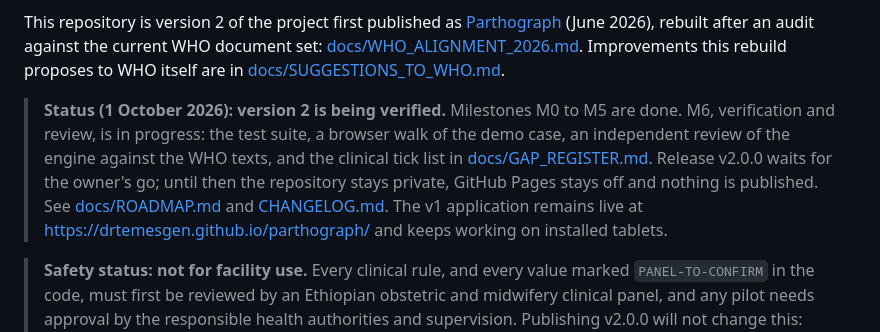
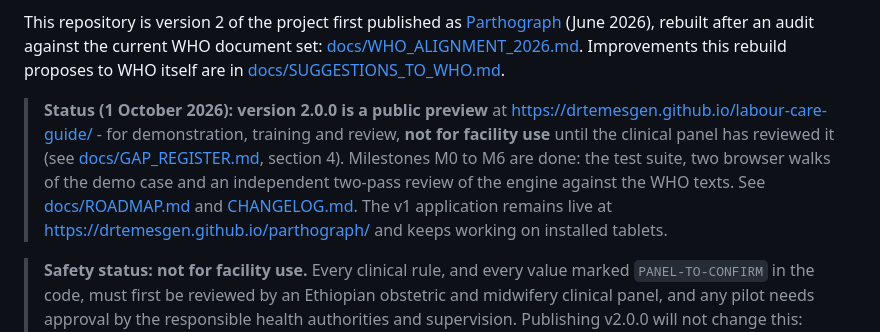
Before and after one commit to africa-digital-health-academy/labour-care-guide, a Markdown page: README.md, the part around the change. Rendered like a GitHub page.

Commit message:
docs: README and ROADMAP for the v2.0.0 public preview, not for facility use (M6)

```diff
--- a/README.md
+++ b/README.md
@@ -6,7 +6,7 @@ The app guides bedside recording one question at a time, draws the labour chart
 
 This repository is version 2 of the project first published as [Parthograph](https://github.com/DrTemesgen/parthograph) (June 2026), rebuilt after an audit against the current WHO document set: [docs/WHO_ALIGNMENT_2026.md](docs/WHO_ALIGNMENT_2026.md). Improvements this rebuild proposes to WHO itself are in [docs/SUGGESTIONS_TO_WHO.md](docs/SUGGESTIONS_TO_WHO.md).
 
-> **Status (1 October 2026): version 2 is being verified.** Milestones M0 to M5 are done. M6, verification and review, is in progress: the test suite, a browser walk of the demo case, an independent review of the engine against the WHO texts, and the clinical tick list in [docs/GAP_REGISTER.md](docs/GAP_REGISTER.md). Release v2.0.0 waits for the owner's go; until then the repository stays private, GitHub Pages stays off and nothing is published. See [docs/ROADMAP.md](docs/ROADMAP.md) and [CHANGELOG.md](CHANGELOG.md). The v1 application remains live at https://drtemesgen.github.io/parthograph/ and keeps working on installed tablets.
+> **Status (1 October 2026): version 2.0.0 is a public preview** at https://drtemesgen.github.io/labour-care-guide/ - for demonstration, training and review, **not for facility use** until the clinical panel has reviewed it (see [docs/GAP_REGISTER.md](docs/GAP_REGISTER.md), section 4). Milestones M0 to M6 are done: the test suite, two browser walks of the demo case and an independent two-pass review of the engine against the WHO texts. See [docs/ROADMAP.md](docs/ROADMAP.md) and [CHANGELOG.md](CHANGELOG.md). The v1 application remains live at https://drtemesgen.github.io/parthograph/ and keeps working on installed tablets.
 
 > **Safety status: not for facility use.** Every clinical rule, and every value marked `PANEL-TO-CONFIRM` in the code, must first be reviewed by an Ethiopian obstetric and midwifery clinical panel, and any pilot needs approval by the responsible health authorities and supervision. Publishing v2.0.0 will not change this: facility use waits for the panel. This software is a decision-support and documentation aid for skilled birth attendants. It is not a certified medical device and does not replace clinical judgement, national protocols or senior consultation. It is not a WHO product and WHO does not endorse it (see [NOTICE-WHO.md](NOTICE-WHO.md)).
 
```
Also changed, not shown: docs/ROADMAP.md (+2 -2 lines).
